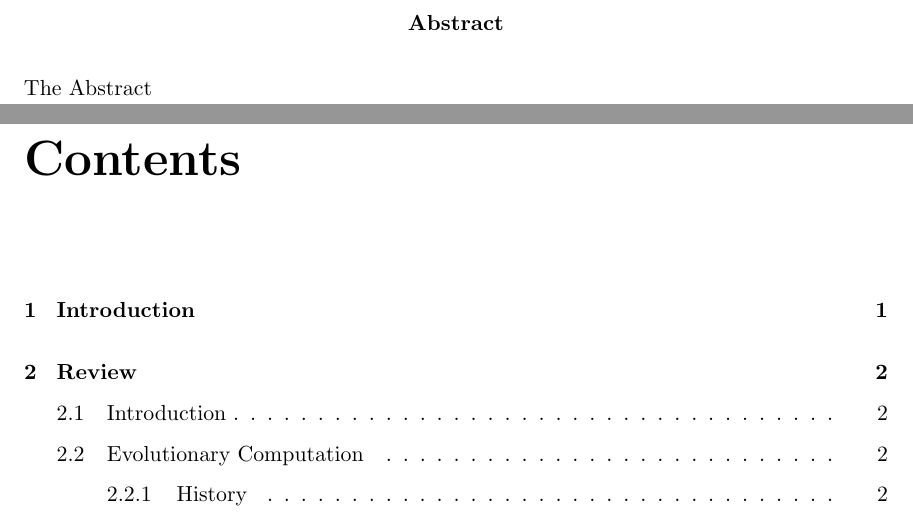
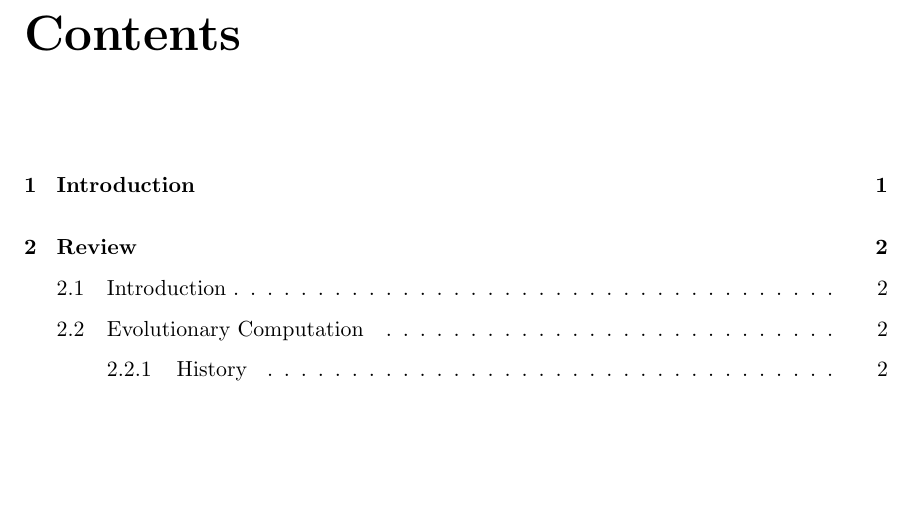
Before and after one commit to mohiul/mimicry, a LaTeX thesis (docs/tex/thesis.tex): two parts of pages 2 and 3 of 83 before the commit and part of page 3 of 83 after it, the two joined at a grey line, cut at the place of the change, the shorter picture padded with empty space. Compiled offline with pdfLaTeX.

Commit message:
An abstract

```diff
--- a/docs/tex/thesis.tex
+++ b/docs/tex/thesis.tex
@@ -37,9 +37,7 @@
 
 \maketitle
 
-\begin{abstract}
-The Abstract
-\end{abstract}
+\input{abstract}
 
 \pagenumbering{roman}
 
```
